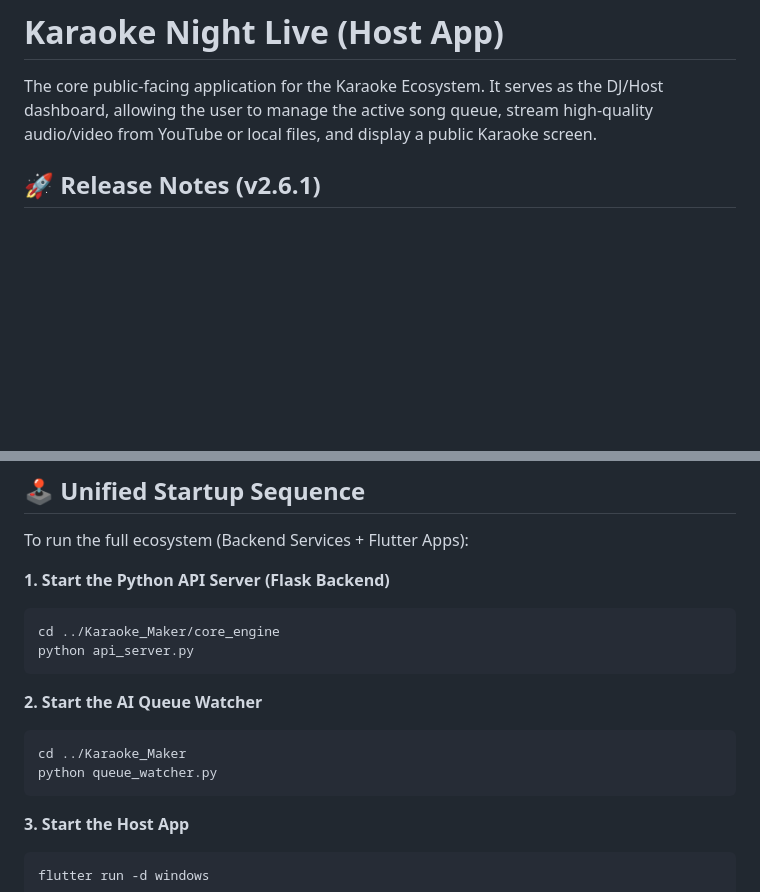
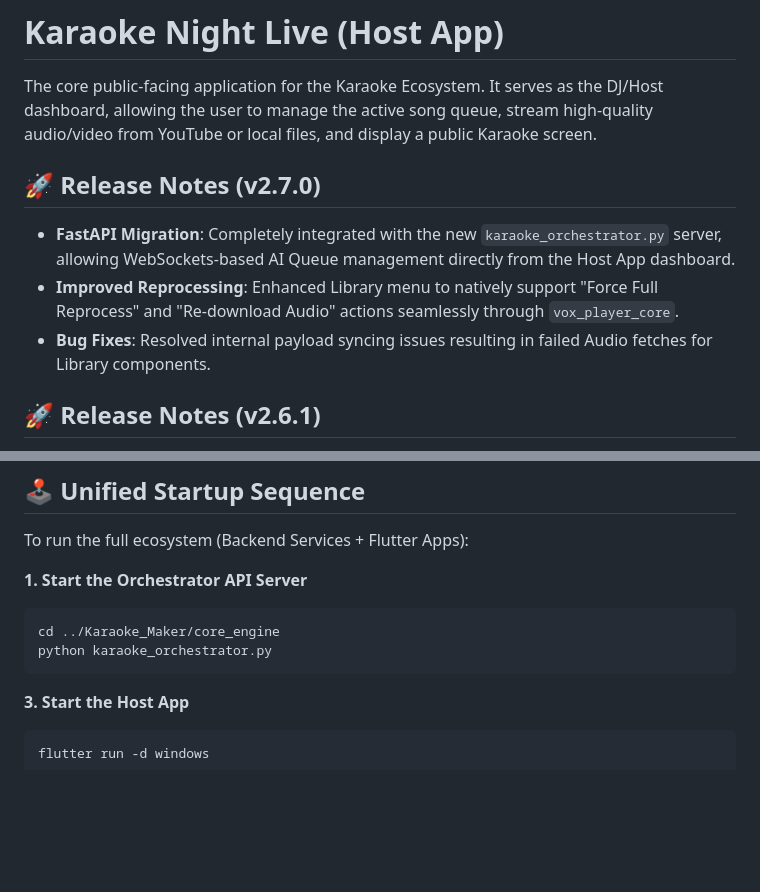
Before and after one commit to kkrajesh/karaoke_app, a Markdown page: README.md, 2 parts joined by grey strips. Rendered like a GitHub page; blank space fills up the shorter version.

Commit message:
v2.7.0: Integrate FastAPI Orchestrator and fix Library actions

````diff
--- a/README.md
+++ b/README.md
@@ -1,6 +1,11 @@
 # Karaoke Night Live (Host App)
 
 The core public-facing application for the Karaoke Ecosystem. It serves as the DJ/Host dashboard, allowing the user to manage the active song queue, stream high-quality audio/video from YouTube or local files, and display a public Karaoke screen.
+
+## 🚀 Release Notes (v2.7.0)
+- **FastAPI Migration**: Completely integrated with the new `karaoke_orchestrator.py` server, allowing WebSockets-based AI Queue management directly from the Host App dashboard.
+- **Improved Reprocessing**: Enhanced Library menu to natively support "Force Full Reprocess" and "Re-download Audio" actions seamlessly through `vox_player_core`.
+- **Bug Fixes**: Resolved internal payload syncing issues resulting in failed Audio fetches for Library components.
 
 ## 🚀 Release Notes (v2.6.1)
 - **Settings & Dashboard Integration**: Inherited `vox_player_core` upgrades, exposing the new "Services" tab within the unified settings screen.
@@ -46,16 +51,10 @@ The core public-facing application for the Karaoke Ecosystem. It serves as the D
 ## 🕹 Unified Startup Sequence
 To run the full ecosystem (Backend Services + Flutter Apps):
 
-**1. Start the Python API Server (Flask Backend)**
+**1. Start the Orchestrator API Server**
 ```bash
 cd ../Karaoke_Maker/core_engine
-python api_server.py
-```
-
-**2. Start the AI Queue Watcher**
-```bash
-cd ../Karaoke_Maker
-python queue_watcher.py
+python karaoke_orchestrator.py
 ```
 
 **3. Start the Host App**
````
Also changed, not shown: TaskList.md (+2 -2 lines).
